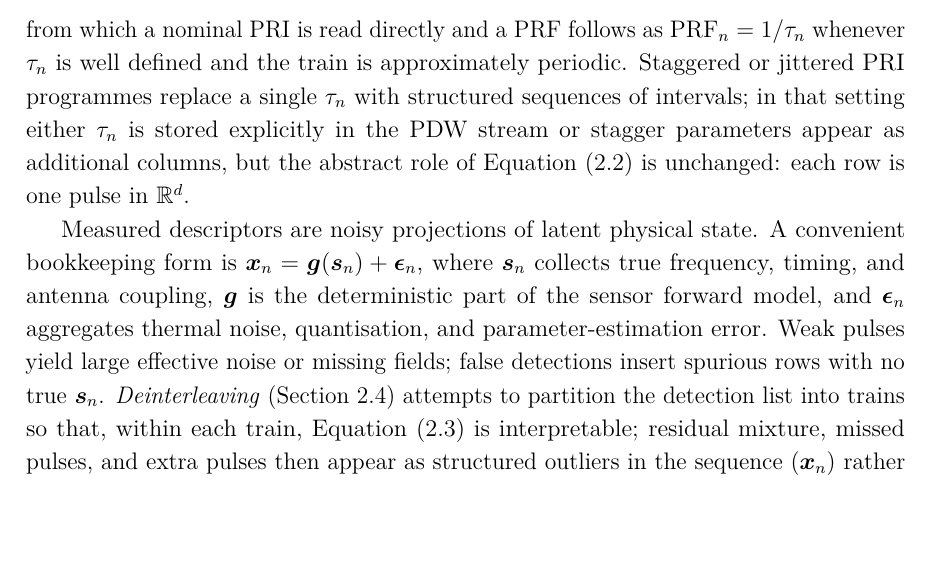
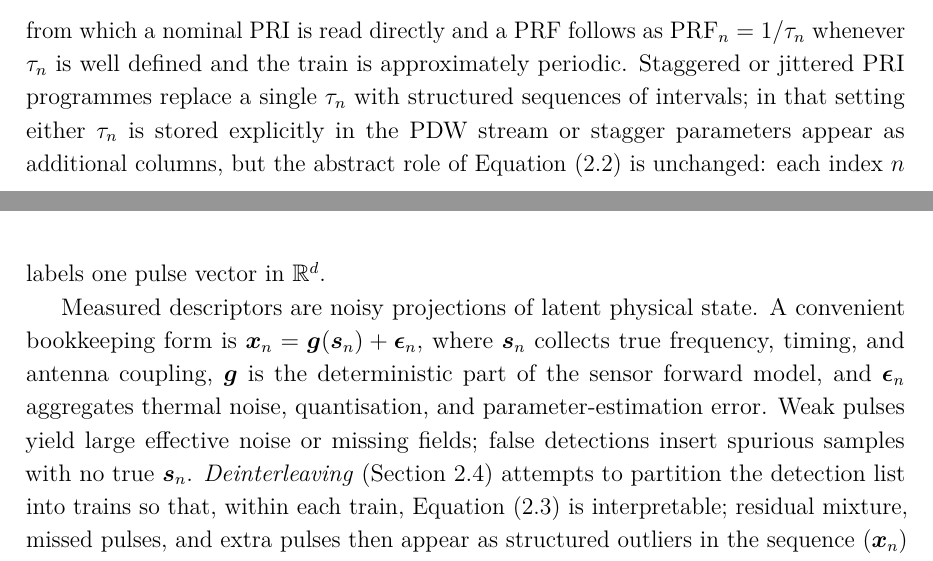
Before and after one commit to macktron/masters-thesis, a LaTeX thesis (main.tex, which reads sections/02_background/02_pdw.tex): part of page 15 of 47 before the commit and two parts of pages 15 and 16 of 47 after it, the two joined at a grey line, cut so that both start at the same text, the shorter picture padded with empty space. Compiled offline with pdfLaTeX.

Commit message:
autosave: 2026-05-14T10:56:30Z

```diff
--- a/sections/02_background/02_pdw.tex
+++ b/sections/02_background/02_pdw.tex
@@ -26,7 +21,0 @@ When pulses are already assigned to a single coherent pulse train, successive \g
-from which a nominal \gls{pri} is read directly and a \gls{prf} follows as $\mathrm{PRF}_n = 1/\tau_n$ whenever $\tau_n$ is well defined and the train is approximately periodic.
-Staggered or jittered \gls{pri} programmes replace a single $\tau_n$ with structured sequences of intervals; in that setting either $\tau_n$ is stored explicitly in the \gls{pdw} stream or stagger parameters appear as additional columns, but the abstract role of \cref{eq:bg:pdw_vector} is unchanged: each row is one pulse in $\R^{d}$.
-
-Measured descriptors are noisy projections of latent physical state.
-A convenient bookkeeping form is $\vect{x}_n = \vect{g}(\vect{s}_n) + \vect{\epsilon}_n$, where $\vect{s}_n$ collects true frequency, timing, and antenna coupling, $\vect{g}$ is the deterministic part of the sensor forward model, and $\vect{\epsilon}_n$ aggregates thermal noise, quantisation, and parameter-estimation error.
-Weak pulses yield large effective noise or missing fields; false detections insert spurious rows with no true $\vect{s}_n$.
-\emph{Deinterleaving} (\cref{sec:bg:elint_pipeline}) attempts to partition the detection list into trains so that, within each train, \cref{eq:bg:pdw_pri} is interpretable; residual mixture, missed pulses, and extra pulses then appear as structured outliers in the sequence $(\vect{x}_n)$ rather than as isolated scalar errors.
@@ -39,0 +33,7 @@ Weak pulses yield large effective noise or missing fields; false detections inse
+from which a nominal \gls{pri} is read directly and a \gls{prf} follows as $\mathrm{PRF}_n = 1/\tau_n$ whenever $\tau_n$ is well defined and the train is approximately periodic.
+Staggered or jittered \gls{pri} programmes replace a single $\tau_n$ with structured sequences of intervals; in that setting either $\tau_n$ is stored explicitly in the \gls{pdw} stream or stagger parameters appear as additional columns, but the abstract role of \cref{eq:bg:pdw_vector} is unchanged: each index $n$ labels one pulse vector in $\R^{d}$.
+
+Measured descriptors are noisy projections of latent physical state.
+A convenient bookkeeping form is $\vect{x}_n = \vect{g}(\vect{s}_n) + \vect{\epsilon}_n$, where $\vect{s}_n$ collects true frequency, timing, and antenna coupling, $\vect{g}$ is the deterministic part of the sensor forward model, and $\vect{\epsilon}_n$ aggregates thermal noise, quantisation, and parameter-estimation error.
+Weak pulses yield large effective noise or missing fields; false detections insert spurious samples with no true $\vect{s}_n$.
+\emph{Deinterleaving} (\cref{sec:bg:elint_pipeline}) attempts to partition the detection list into trains so that, within each train, \cref{eq:bg:pdw_pri} is interpretable; residual mixture, missed pulses, and extra pulses then appear as structured outliers in the sequence $(\vect{x}_n)$ rather than as isolated scalar errors.
```
Also changed, not shown: main.pdf, sections/02_background/02_pdw.tex (10 more changed lines).
